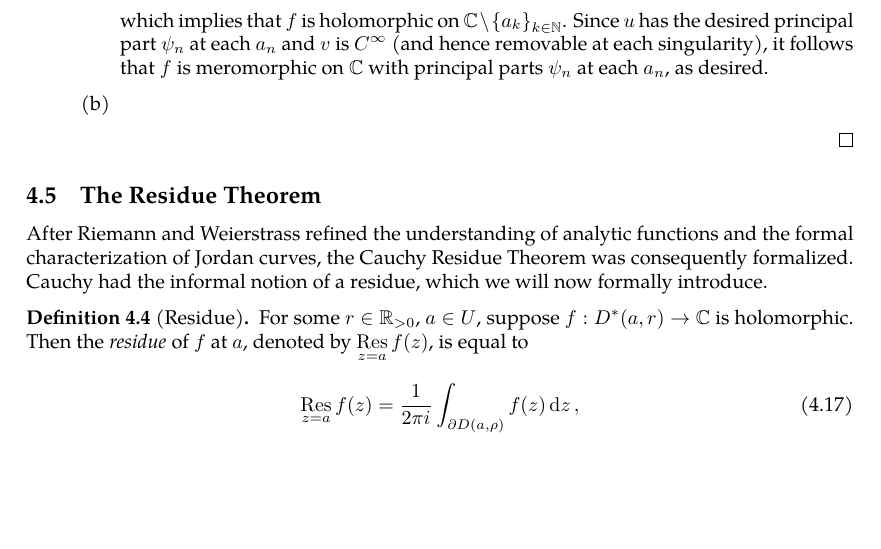
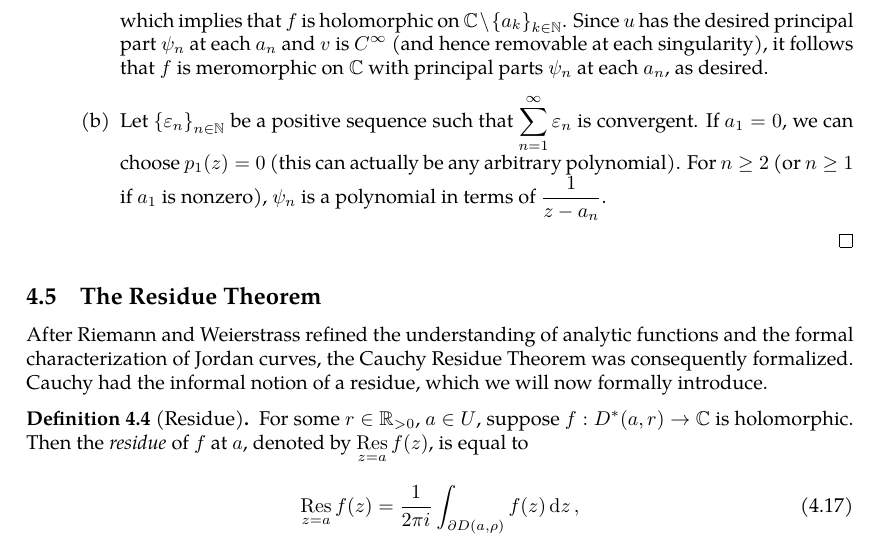
Before and after one commit to slipperking/complex-analysis-latex, a LaTeX document (main.tex): part of page 90 of 96, cut so that both start at the same text, the shorter picture padded with empty space. Compiled offline with pdfLaTeX.

Commit message:
overleaf_to_git (Mon Jul  7 15:33:33 2025 -0700): update main.tex from r17234 to r17236

```diff
--- a/main.tex
+++ b/main.tex
@@ -2274,7 +2274,7 @@ Suppose that \(f(z)\) is meromorphic on \(\mathbb{C}\) such that \(f\) has finit
                     Since \(\pdv{u}{\overline{z}}\equiv\pdv{\psi_n}{\overline{z}}\equiv 0\) and is \(C^\infty\) on \(\overline{V_n}\setminus\qty{a_n}\) and \(\phi\) vanishes on \(\qty{a_k}_{k\in\mathbb{N}}\), \(\phi\in C^\infty(\mathbb{C})\). By the discussion proceeding \autoref{thm:onedimensionalpartialconjugatesolution}, there exists a \(C^\infty\) function \(v(z)\) such that \(\pdv{v}{\overline{z}}=\phi(z)\) on \(\mathbb{C}\). Since \(\phi\) is \(C^\infty\), it follows that \(v\) is also \(C^\infty\). Define \(f(z)=u(z)-v(z)\). Then
                     \[\pdv{f}{\overline{z}} = \pdv{u}{\overline{z}}-\pdv{v}{\overline{z}} = \phi(z)-\phi(z) = 0,\]
                     which implies that \(f\) is holomorphic on \(\mathbb{C} \setminus \qty{a_k}_{k\in\mathbb{N}}\). Since \(u\) has the desired principal part \(\psi_n\) at each \(a_n\) and \(v\) is \(C^\infty\) (and hence removable at each singularity), it follows that \(f\) is meromorphic on \(\mathbb{C}\) with principal parts \(\psi_n\) at each \(a_n\), as desired.
-                \item
+                \item Let \(\qty{\varepsilon_n}_{n\in\mathbb{N}}\) be a positive sequence such that \(\sum_{n=1}^\infty\varepsilon_n\) is convergent. If \(a_1=0\), we can choose \(p_1(z)=0\) (this can actually be any arbitrary polynomial). For \(n\geq 2\) (or \(n\geq 1\) if \(a_1\) is nonzero), \(\psi_n\) is a polynomial in terms of \(\frac{1}{z-a_n}\).
             \end{enumerate}
         \end{proof}
 \end{enumerate}
```
